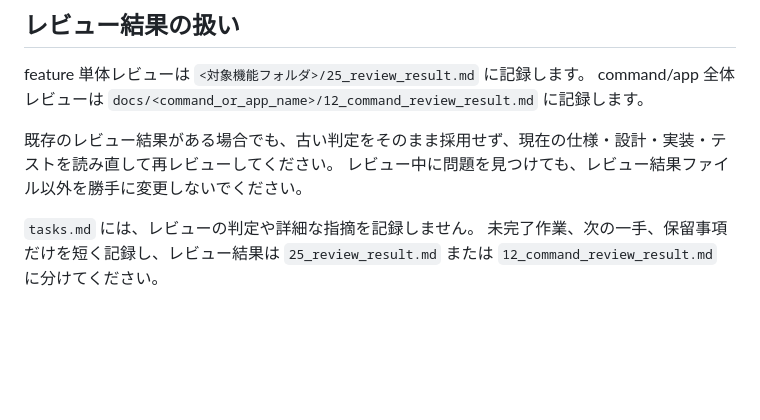
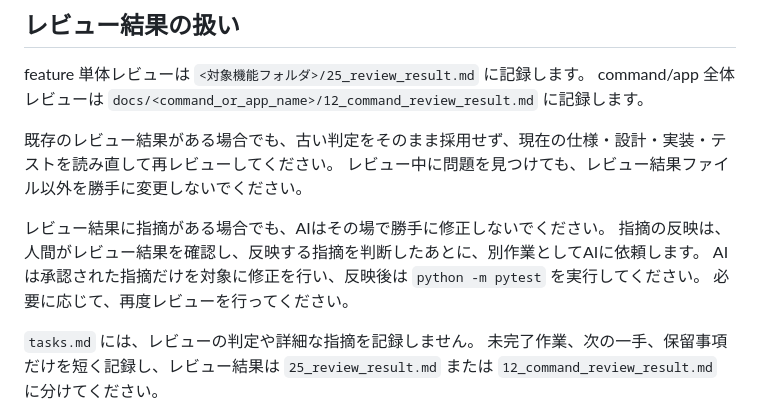
Before and after one commit to kitsukawa-s/ai-driven-dev-starter-kit, a Markdown page: AGENTS.md, the part around the change. GitHub-like rendering; blank space fills up the shorter version.

```diff
--- a/AGENTS.md
+++ b/AGENTS.md
@@ -202,6 +202,11 @@ command/app 全体レビューは `docs/<command_or_app_name>/12_command_review_
 既存のレビュー結果がある場合でも、古い判定をそのまま採用せず、現在の仕様・設計・実装・テストを読み直して再レビューしてください。
 レビュー中に問題を見つけても、レビュー結果ファイル以外を勝手に変更しないでください。
 
+レビュー結果に指摘がある場合でも、AIはその場で勝手に修正しないでください。
+指摘の反映は、人間がレビュー結果を確認し、反映する指摘を判断したあとに、別作業としてAIに依頼します。
+AIは承認された指摘だけを対象に修正を行い、反映後は `python -m pytest` を実行してください。
+必要に応じて、再度レビューを行ってください。
+
 `tasks.md` には、レビューの判定や詳細な指摘を記録しません。
 未完了作業、次の一手、保留事項だけを短く記録し、レビュー結果は `25_review_result.md` または `12_command_review_result.md` に分けてください。
 
```
Also changed, not shown: docs/tutorials/010_simple_calculator.md (+13 -0 lines).
